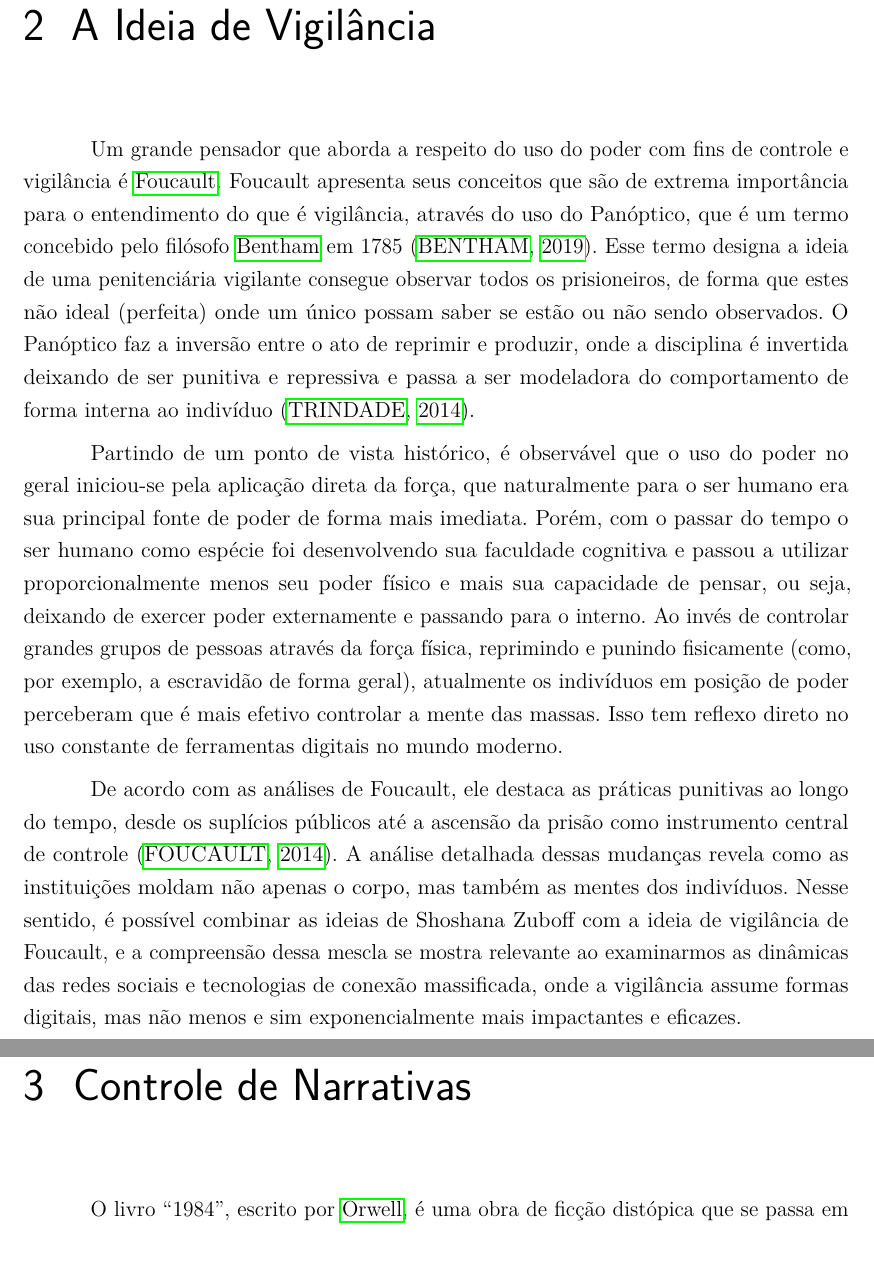
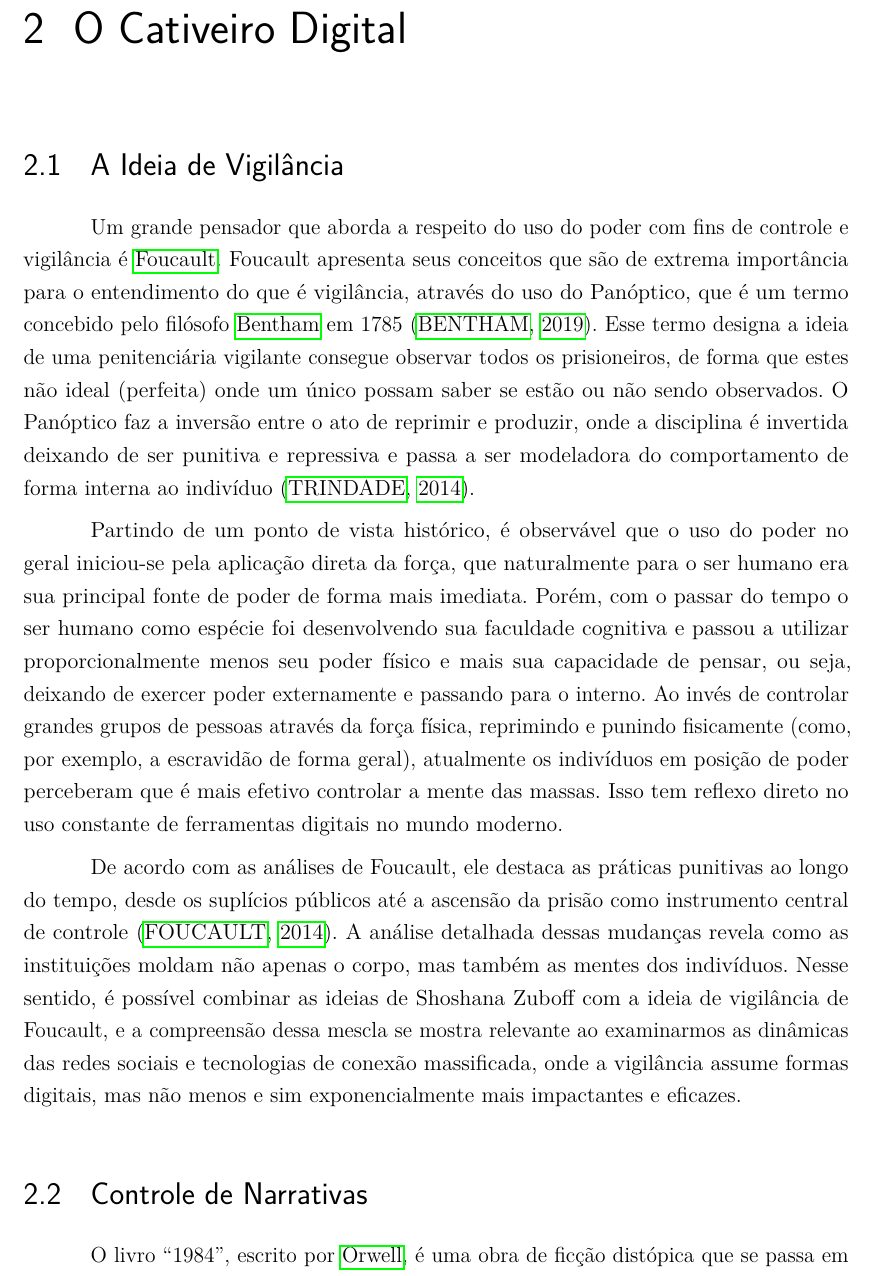
Before and after one commit to unb-academic/hc, a LaTeX thesis (main.tex): two parts of pages 7 and 9 of 11 before the commit and part of page 7 of 9 after it, the two joined at a grey line, cut at the place of the change. Compiled offline with pdfLaTeX.

Commit message:
fix: change chapters to sections

```diff
--- a/main.tex
+++ b/main.tex
@@ -157,7 +157,9 @@
   % ----------------
   % Desenvolvimento.
   % ----------------
-  \chapter{A Ideia de Vigilância}
+  \chapter{O Cativeiro Digital}
+
+  \section{A Ideia de Vigilância}
 
   Um grande pensador que aborda a respeito do uso do poder com fins de controle
   e vigilância é \citeauthoronline{foucault-vigiar-punir}. Foucault apresenta
@@ -196,7 +198,7 @@
   eficazes.
 
 
-  \chapter{Controle de Narrativas}
+  \section{Controle de Narrativas}
 
   O livro ``1984'', escrito por \citeauthoronline{orwell-1984}, é uma obra de
   ficção distópica que se passa em um futuro autoritário. Neste futuro é criado
```
